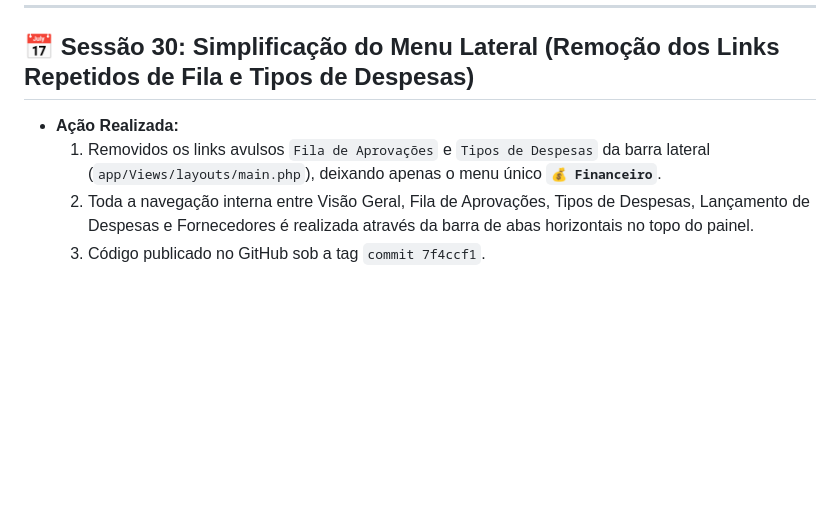
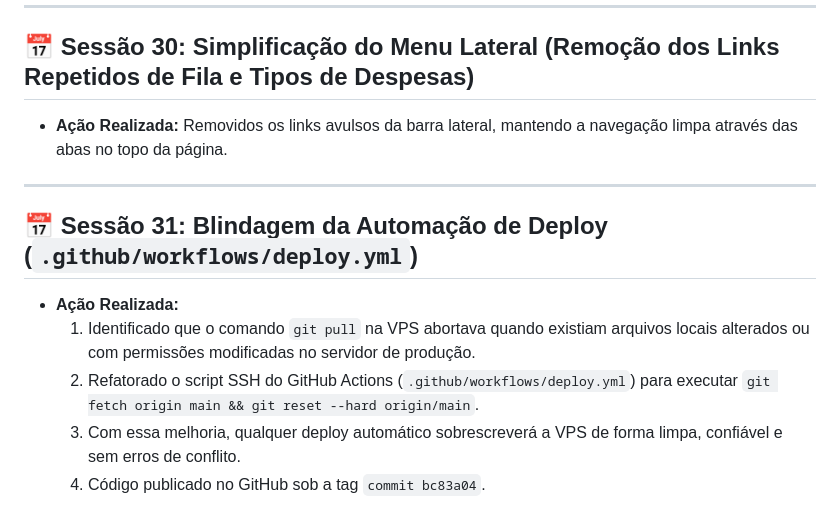
Before and after one commit to marciojsilva1971/sge, a Markdown page: docs/fase_4_rh_e_colaboradores/historico_desenvolvimento_fase_4.md, the part around the change. Drawn GitHub-style; blank space fills up the shorter version.

Commit message:
docs: Histórico atualizado com a blindagem do script de deploy CI/CD

```diff
--- a/docs/fase_4_rh_e_colaboradores/historico_desenvolvimento_fase_4.md
+++ b/docs/fase_4_rh_e_colaboradores/historico_desenvolvimento_fase_4.md
@@ -150,7 +150,13 @@ Este documento mantém o registro permanente de todas as conversas, decisões t
 ---
 
 ## 📅 Sessão 30: Simplificação do Menu Lateral (Remoção dos Links Repetidos de Fila e Tipos de Despesas)
+* **Ação Realizada:** Removidos os links avulsos da barra lateral, mantendo a navegação limpa através das abas no topo da página.
+
+---
+
+## 📅 Sessão 31: Blindagem da Automação de Deploy (`.github/workflows/deploy.yml`)
 * **Ação Realizada:**
-  1. Removidos os links avulsos `Fila de Aprovações` e `Tipos de Despesas` da barra lateral (`app/Views/layouts/main.php`), deixando apenas o menu único **`💰 Financeiro`**.
-  2. Toda a navegação interna entre Visão Geral, Fila de Aprovações, Tipos de Despesas, Lançamento de Despesas e Fornecedores é realizada através da barra de abas horizontais no topo do painel.
-  3. Código publicado no GitHub sob a tag `commit 7f4ccf1`.
+  1. Identificado que o comando `git pull` na VPS abortava quando existiam arquivos locais alterados ou com permissões modificadas no servidor de produção.
+  2. Refatorado o script SSH do GitHub Actions (`.github/workflows/deploy.yml`) para executar `git fetch origin main && git reset --hard origin/main`.
+  3. Com essa melhoria, qualquer deploy automático sobrescreverá a VPS de forma limpa, confiável e sem erros de conflito.
+  4. Código publicado no GitHub sob a tag `commit bc83a04`.
```
